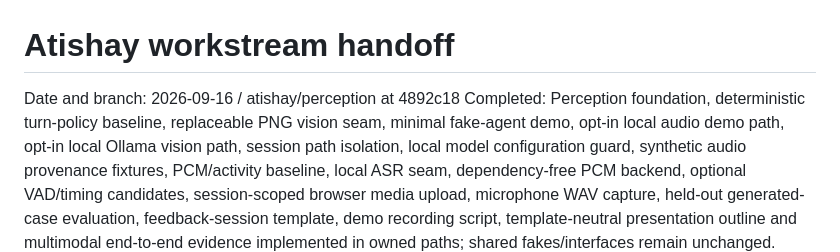
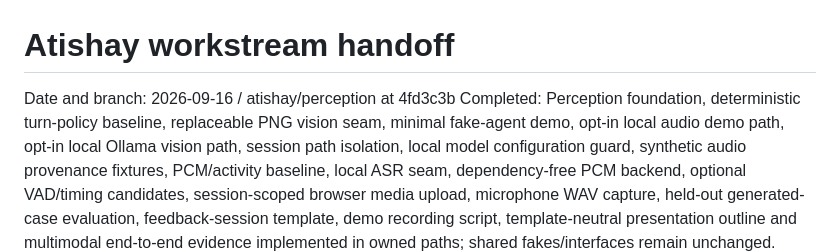
Before and after one commit to MridulNegi2005/AccessFlow, a Markdown page: docs/handoffs/atishay.md, the part around the change. Drawn GitHub-style.

Commit message:
Pin handoff to published head

```diff
--- a/docs/handoffs/atishay.md
+++ b/docs/handoffs/atishay.md
@@ -1,6 +1,6 @@
 # Atishay workstream handoff
 
-Date and branch: 2026-09-16 / atishay/perception at 4892c18
+Date and branch: 2026-09-16 / atishay/perception at 4fd3c3b
 Completed: Perception foundation, deterministic turn-policy baseline, replaceable PNG vision seam, minimal fake-agent demo, opt-in local audio demo path, opt-in local Ollama vision path, session path isolation, local model configuration guard, synthetic audio provenance fixtures, PCM/activity baseline, local ASR seam, dependency-free PCM backend, optional VAD/timing candidates, session-scoped browser media upload, microphone WAV capture, held-out generated-case evaluation, feedback-session template, demo recording script, template-neutral presentation outline and multimodal end-to-end evidence implemented in owned paths; shared fakes/interfaces remain unchanged.
 Contract version used: 0.1
 Tests run and results: repository virtualenv pytest -q — 166 passed, 4 strict xfailed;
```
Also changed, not shown: ATISHAY_START_HERE.md (+1 -1 lines).
